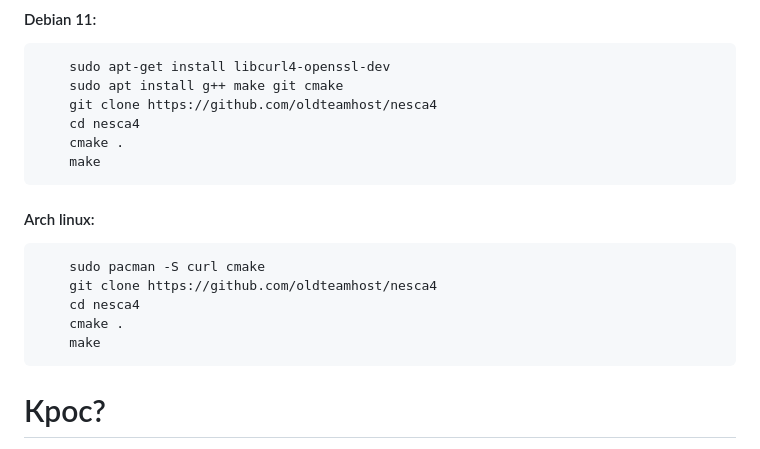
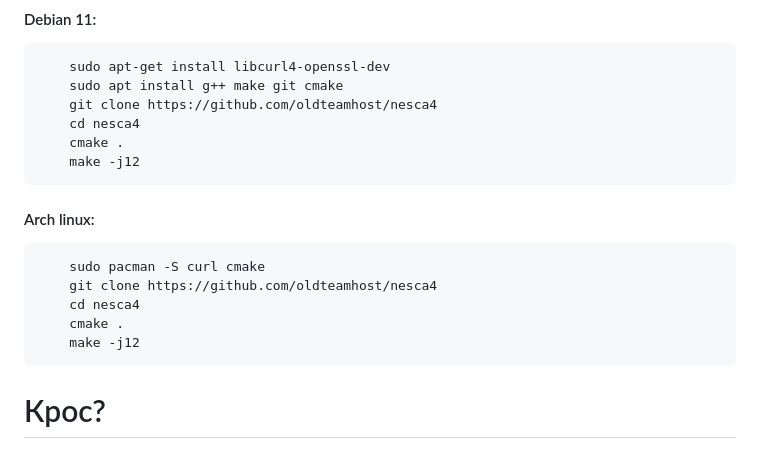
Before and after one commit to oldteamhost/nesca4, a Markdown page: README.md, the part around the change. Rendered like a GitHub page.

````diff
--- a/README.md
+++ b/README.md
@@ -10,7 +10,7 @@
     git clone https://github.com/oldteamhost/nesca4
     cd nesca4
     cmake .
-    make
+    make -j12
 ```
 #### Arch linux:
 ```
@@ -18,7 +18,7 @@
     git clone https://github.com/oldteamhost/nesca4
     cd nesca4
     cmake .
-    make
+    make -j12
 ```
 
 # Крос?
````
